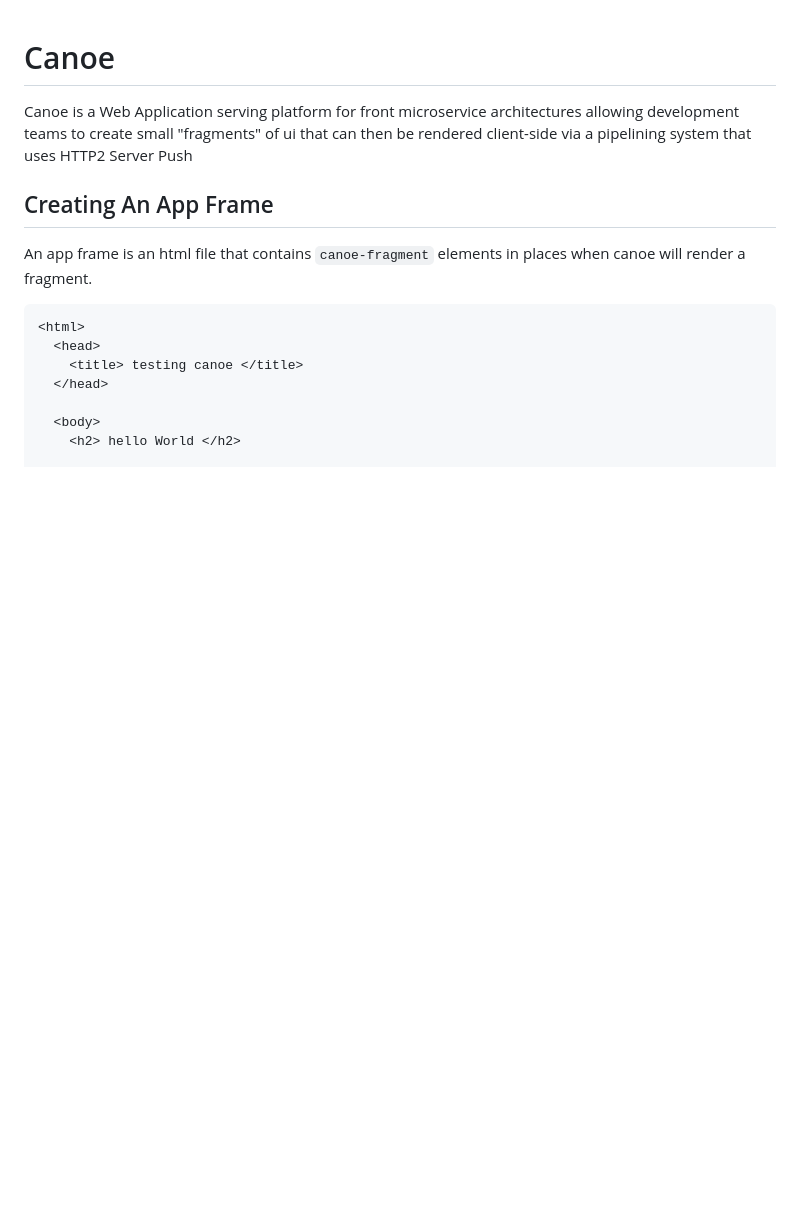
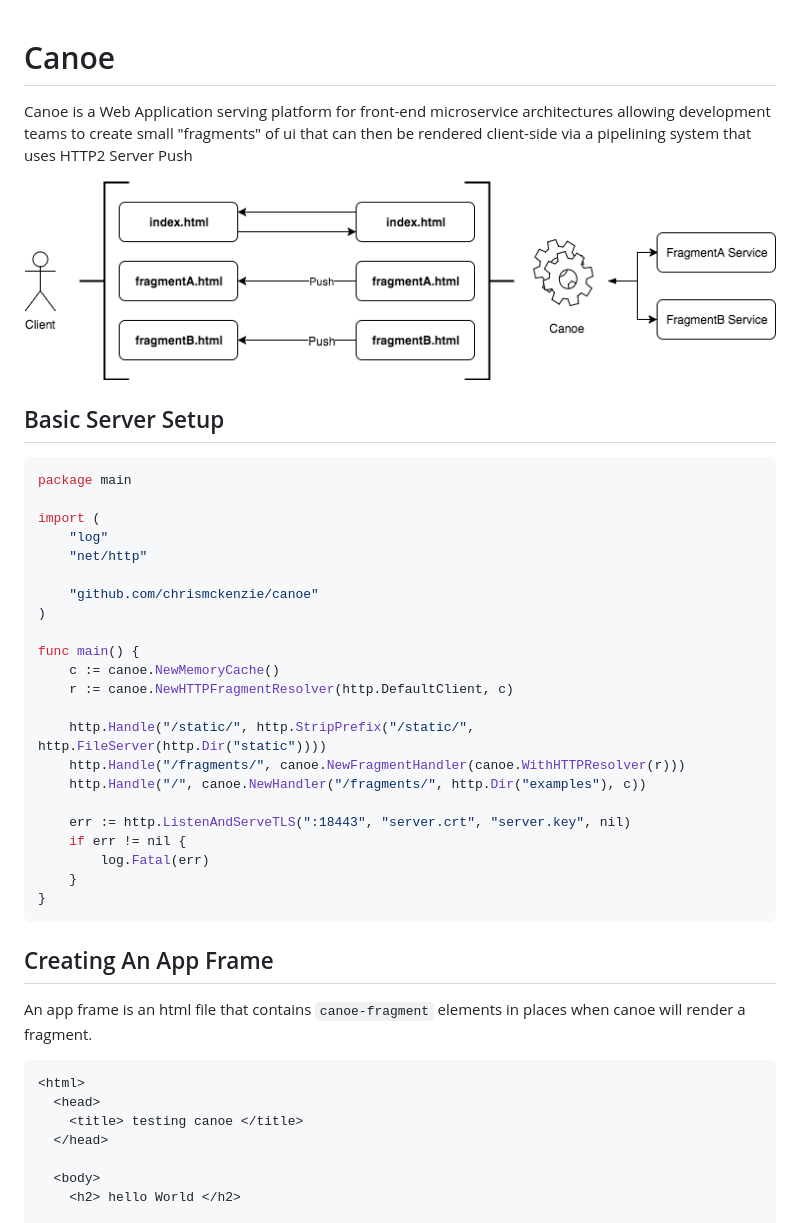
Before and after one commit to ChrisMcKenzie/canoe, a Markdown page: README.md, the part around the change. GitHub-like rendering; pictures changed too: canoe.png (added); blank space fills up the shorter version.

Commit message:
added some basic docs and graphs

````diff
--- a/README.md
+++ b/README.md
@@ -1,14 +1,42 @@
 Canoe
 =====
 
-Canoe is a Web Application serving platform for front microservice architectures allowing development teams to create small "fragments" of ui that can then be rendered client-side via a pipelining system that uses HTTP2 Server Push
+Canoe is a Web Application serving platform for front-end microservice architectures allowing development teams to create small "fragments" of ui that can then be rendered client-side via a pipelining system that uses HTTP2 Server Push
 
+![](canoe.png)
+
+## Basic Server Setup
+
+```go
+package main
+
+import (
+	"log"
+	"net/http"
+
+	"github.com/chrismckenzie/canoe"
+)
+
+func main() {
+	c := canoe.NewMemoryCache()
+	r := canoe.NewHTTPFragmentResolver(http.DefaultClient, c)
+
+	http.Handle("/static/", http.StripPrefix("/static/", http.FileServer(http.Dir("static"))))
+	http.Handle("/fragments/", canoe.NewFragmentHandler(canoe.WithHTTPResolver(r)))
+	http.Handle("/", canoe.NewHandler("/fragments/", http.Dir("examples"), c))
+
+	err := http.ListenAndServeTLS(":18443", "server.crt", "server.key", nil)
+	if err != nil {
+		log.Fatal(err)
+	}
+}
+```
 
 ## Creating An App Frame
 
 An app frame is an html file that contains `canoe-fragment` elements in places when canoe will render a fragment.
 
-```
+```html
 <html>
   <head>
     <title> testing canoe </title>
````
Also changed, not shown: 9 other files.
